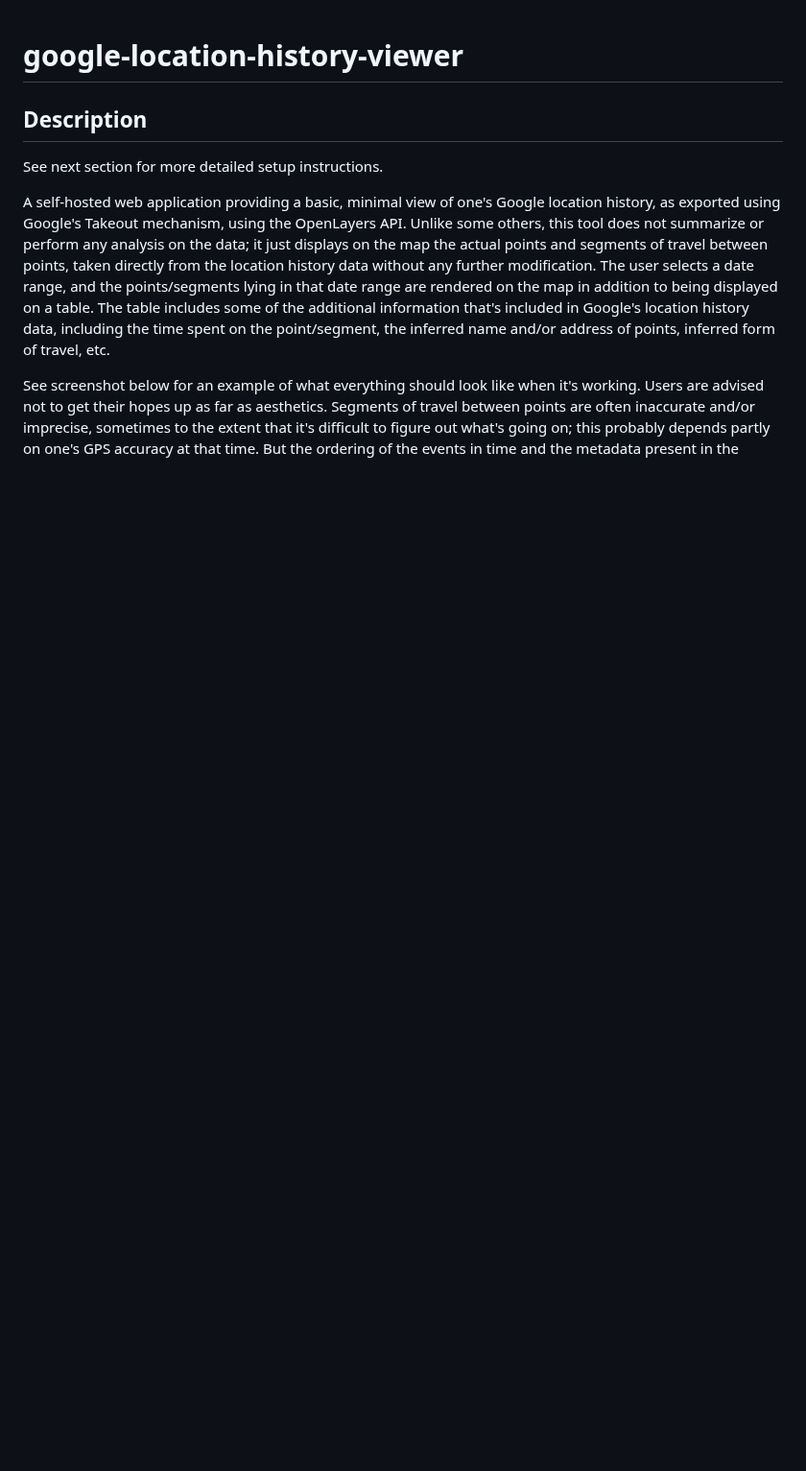
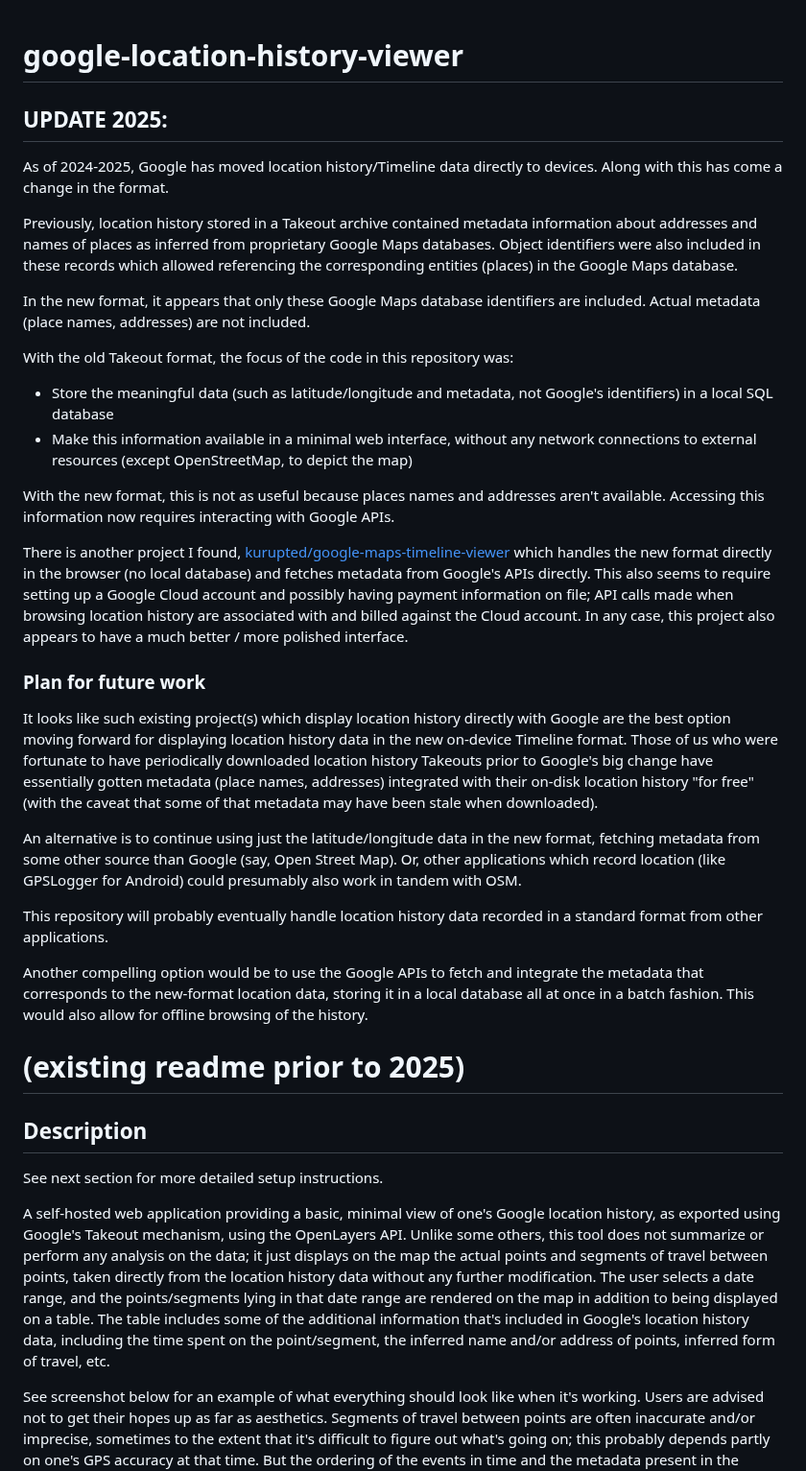
Before and after one commit to 28547939/google-location-history-viewer, a Markdown page: README.md, the part around the change. Shown at 96% size. Rendered like a GitHub page; blank space fills up the shorter version.

Commit message:
update README to reflect recent Google Maps changes and plans for the "project"

```diff
--- a/README.md
+++ b/README.md
@@ -1,5 +1,42 @@
 # google-location-history-viewer
 
+## UPDATE 2025:
+
+As of 2024-2025, Google has moved location history/Timeline data directly to devices. Along with this has come a change in the format.
+
+Previously, location history stored in a Takeout archive contained metadata information about addresses and names of places as inferred from proprietary Google Maps databases.
+Object identifiers were also included in these records which allowed referencing the corresponding entities (places) in the Google Maps database.
+
+In the new format, it appears that only these Google Maps database identifiers are included. Actual metadata (place names, addresses) are not included.
+
+With the old Takeout format, the focus of the code in this repository was:
+- Store the meaningful data (such as latitude/longitude and metadata, not Google's identifiers) in a local SQL database
+- Make this information available in a minimal web interface, without any network connections to external resources (except OpenStreetMap, to depict the map)
+
+With the new format, this is not as useful because places names and addresses aren't available. Accessing this information now requires interacting with Google APIs.
+
+There is another project I found, [kurupted/google-maps-timeline-viewer](https://github.com/kurupted/google-maps-timeline-viewer/) which handles the new format directly
+in the browser (no local database) and fetches metadata from Google's APIs directly.
+This also seems to require setting up a Google Cloud account and possibly having payment information on file; API calls made when browsing location history
+are associated with and billed against the Cloud account.
+In any case, this project also appears to have a much better / more polished interface.
+
+
+### Plan for future work
+
+It looks like such existing project(s) which display location history directly with Google are the best option moving forward for displaying location history
+data in the new on-device Timeline format. Those of us who were fortunate to have periodically downloaded location history Takeouts prior to Google's big change
+have essentially gotten metadata (place names, addresses) integrated with their on-disk location history "for free" (with the caveat that some of that metadata may have been stale when downloaded).
+
+An alternative is to continue using just the latitude/longitude data in the new format, fetching metadata from some other source than Google (say, Open Street Map).
+Or, other applications which record location (like GPSLogger for Android) could presumably also work in tandem with OSM.
+
+This repository will probably eventually handle location history data recorded in a standard format from other applications.
+
+Another compelling option would be to use the Google APIs to fetch and integrate the metadata that corresponds to the new-format location data, storing it in a local database all at once in a batch fashion.
+This would also allow for offline browsing of the history.
+
+# (existing readme prior to 2025)
 
 ## Description
 
```
